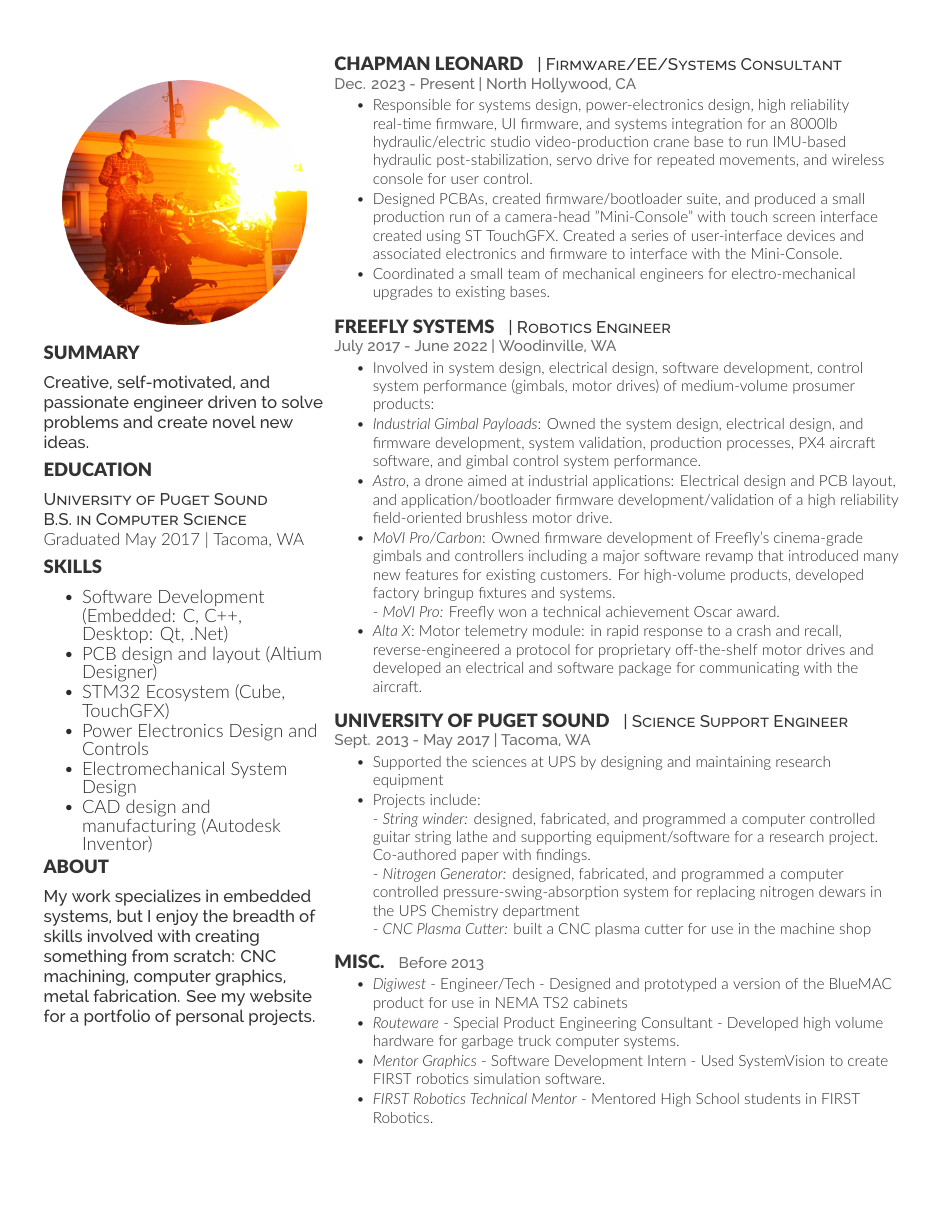
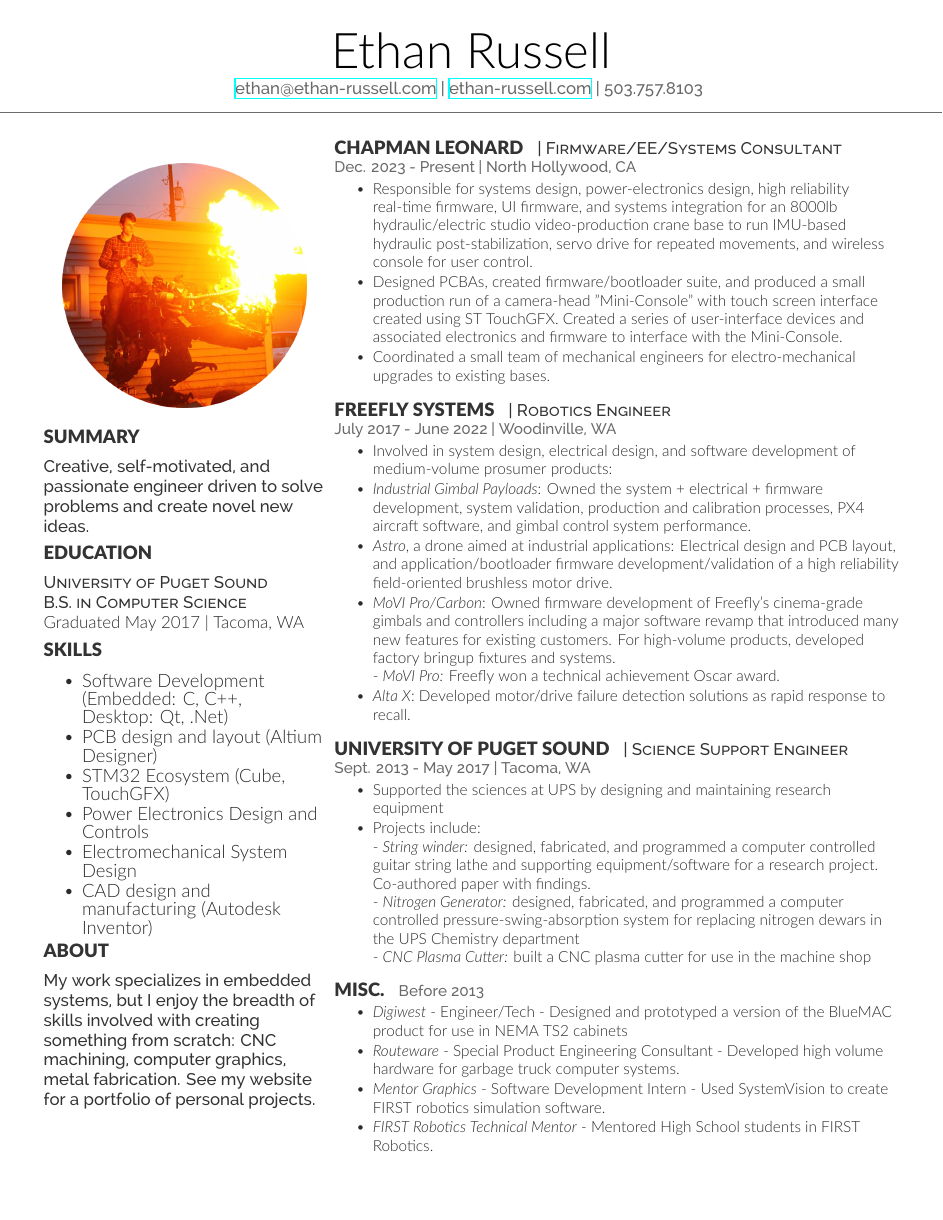
Before and after one commit to etharooni/etharooni.github.io, a LaTeX CV (resume/resume.tex): page 2 of 2 before the commit and the whole page after it. Compiled offline with XeLaTeX.

Commit message:
Tweaking resume

```diff
--- a/resume/resume.tex
+++ b/resume/resume.tex
@@ -103,9 +103,9 @@
 \location{July 2017 - June 2022 | Woodinville, WA}
 \begin{tightitemize}
 \item
-Involved in system design, electrical design, software development, control system performance (gimbals, motor drives) of medium-volume prosumer products:
+Involved in system design, electrical design, and software development of medium-volume prosumer products:
 
-\item \textit{Industrial Gimbal Payloads}: Owned the system design, electrical design, and firmware development, system validation, production processes, PX4 aircraft software, and gimbal control system performance.
+\item \textit{Industrial Gimbal Payloads}: Owned the system + electrical + firmware development, system validation, production and calibration processes, PX4 aircraft software, and gimbal control system performance.
 
 \item \textit{Astro}, a drone aimed at industrial applications: Electrical design and PCB layout, and application/bootloader firmware development/validation of a high reliability field-oriented brushless motor drive.
 
@@ -113,7 +113,7 @@
 
 - \textit{MoVI Pro:} Freefly won a technical achievement Oscar award.
 
-\item \textit{Alta X}:  Motor telemetry module: in rapid response to a crash and recall, reverse-engineered a protocol for proprietary off-the-shelf motor drives and developed an electrical and software package for communicating with the aircraft.
+\item \textit{Alta X}:  Developed motor/drive failure detection solutions as rapid response to recall.
 
 \end{tightitemize}
 \vspace{\topsep} % Hacky fix for awkward extra vertical space
```
Also changed, not shown: Ethan-Russell-Resume-2025.pdf, resume/resume.pdf, 2 other files.
